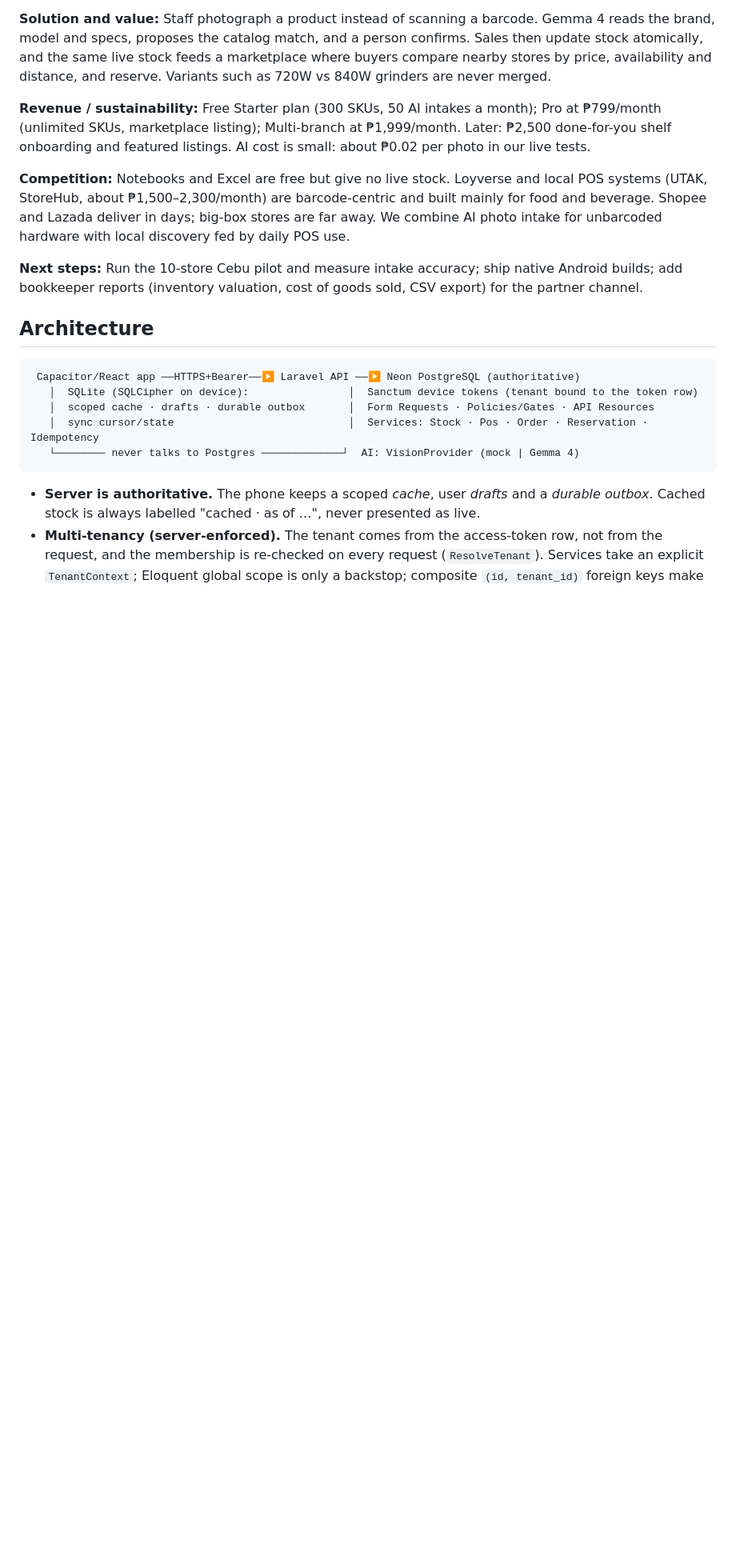
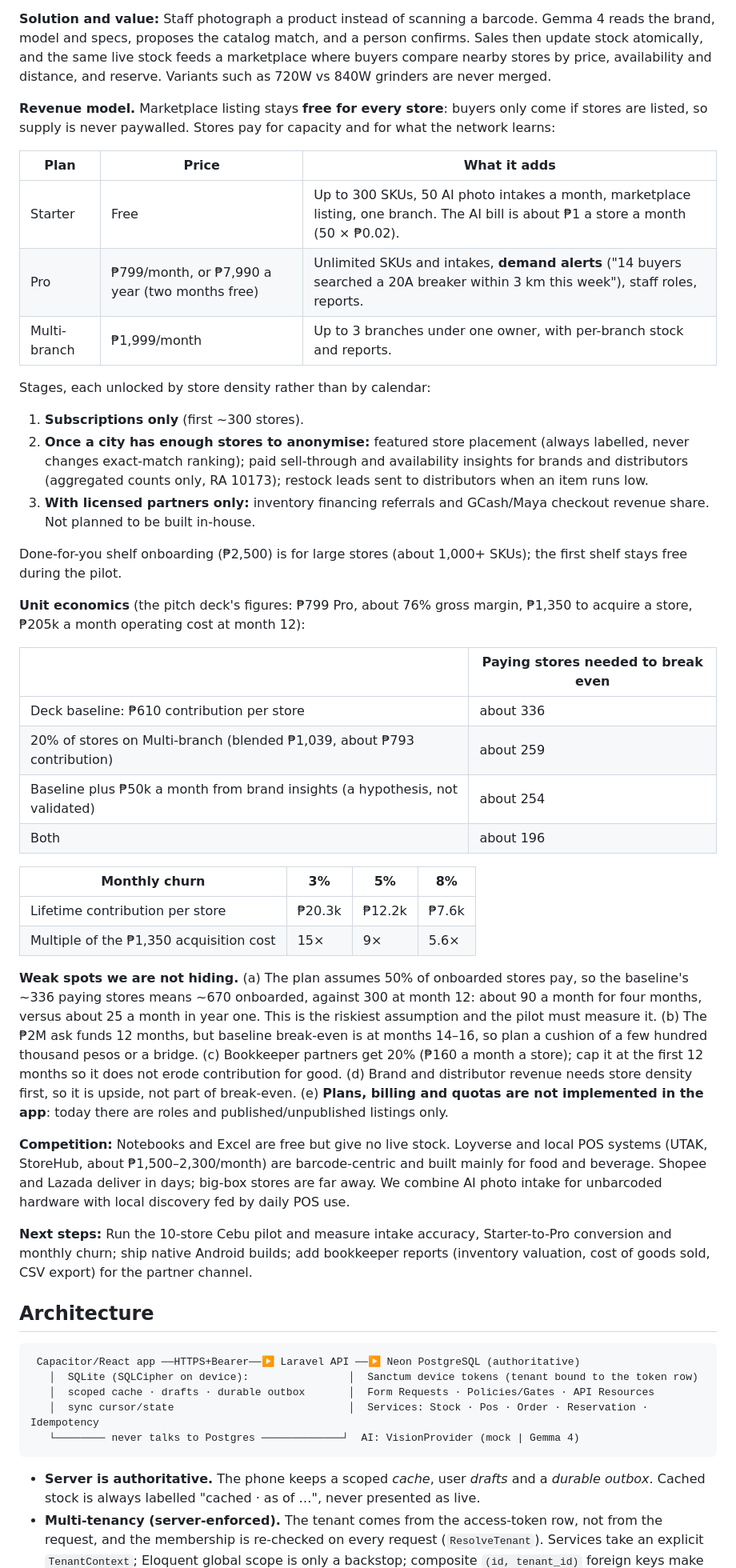
Before and after one commit to theRussianszsk/hardwhere, a Markdown page: README.md, the part around the change. Shown at 80% size. Drawn GitHub-style; blank space fills up the shorter version.

Commit message:
README: sharper business model (free listing, plan tiers, stages, unit economics, risks)

```diff
--- a/README.md
+++ b/README.md
@@ -29,11 +29,40 @@ Same deck in this repository: [inventOS_pitch_slides_4x3.pdf](inventOS_pitch_sli
 
 **Solution and value:** Staff photograph a product instead of scanning a barcode. Gemma 4 reads the brand, model and specs, proposes the catalog match, and a person confirms. Sales then update stock atomically, and the same live stock feeds a marketplace where buyers compare nearby stores by price, availability and distance, and reserve. Variants such as 720W vs 840W grinders are never merged.
 
-**Revenue / sustainability:** Free Starter plan (300 SKUs, 50 AI intakes a month); Pro at ₱799/month (unlimited SKUs, marketplace listing); Multi-branch at ₱1,999/month. Later: ₱2,500 done-for-you shelf onboarding and featured listings. AI cost is small: about ₱0.02 per photo in our live tests.
+**Revenue model.** Marketplace listing stays **free for every store**: buyers only come if stores are listed, so supply is never paywalled. Stores pay for capacity and for what the network learns:
+
+| Plan | Price | What it adds |
+|---|---|---|
+| Starter | Free | Up to 300 SKUs, 50 AI photo intakes a month, marketplace listing, one branch. The AI bill is about ₱1 a store a month (50 × ₱0.02). |
+| Pro | ₱799/month, or ₱7,990 a year (two months free) | Unlimited SKUs and intakes, **demand alerts** ("14 buyers searched a 20A breaker within 3 km this week"), staff roles, reports. |
+| Multi-branch | ₱1,999/month | Up to 3 branches under one owner, with per-branch stock and reports. |
+
+Stages, each unlocked by store density rather than by calendar:
+1. **Subscriptions only** (first ~300 stores).
+2. **Once a city has enough stores to anonymise:** featured store placement (always labelled, never changes exact-match ranking); paid sell-through and availability insights for brands and distributors (aggregated counts only, RA 10173); restock leads sent to distributors when an item runs low.
+3. **With licensed partners only:** inventory financing referrals and GCash/Maya checkout revenue share. Not planned to be built in-house.
+
+Done-for-you shelf onboarding (₱2,500) is for large stores (about 1,000+ SKUs); the first shelf stays free during the pilot.
+
+**Unit economics** (the pitch deck's figures: ₱799 Pro, about 76% gross margin, ₱1,350 to acquire a store, ₱205k a month operating cost at month 12):
+
+| | Paying stores needed to break even |
+|---|---|
+| Deck baseline: ₱610 contribution per store | about 336 |
+| 20% of stores on Multi-branch (blended ₱1,039, about ₱793 contribution) | about 259 |
+| Baseline plus ₱50k a month from brand insights (a hypothesis, not validated) | about 254 |
+| Both | about 196 |
+
+| Monthly churn | 3% | 5% | 8% |
+|---|---|---|---|
+| Lifetime contribution per store | ₱20.3k | ₱12.2k | ₱7.6k |
+| Multiple of the ₱1,350 acquisition cost | 15× | 9× | 5.6× |
+
+**Weak spots we are not hiding.** (a) The plan assumes 50% of onboarded stores pay, so the baseline's ~336 paying stores means ~670 onboarded, against 300 at month 12: about 90 a month for four months, versus about 25 a month in year one. This is the riskiest assumption and the pilot must measure it. (b) The ₱2M ask funds 12 months, but baseline break-even is at months 14–16, so plan a cushion of a few hundred thousand pesos or a bridge. (c) Bookkeeper partners get 20% (₱160 a month a store); cap it at the first 12 months so it does not erode contribution for good. (d) Brand and distributor revenue needs store density first, so it is upside, not part of break-even. (e) **Plans, billing and quotas are not implemented in the app**: today there are roles and published/unpublished listings only.
 
 **Competition:** Notebooks and Excel are free but give no live stock. Loyverse and local POS systems (UTAK, StoreHub, about ₱1,500–2,300/month) are barcode-centric and built mainly for food and beverage. Shopee and Lazada deliver in days; big-box stores are far away. We combine AI photo intake for unbarcoded hardware with local discovery fed by daily POS use.
 
-**Next steps:** Run the 10-store Cebu pilot and measure intake accuracy; ship native Android builds; add bookkeeper reports (inventory valuation, cost of goods sold, CSV export) for the partner channel.
+**Next steps:** Run the 10-store Cebu pilot and measure intake accuracy, Starter-to-Pro conversion and monthly churn; ship native Android builds; add bookkeeper reports (inventory valuation, cost of goods sold, CSV export) for the partner channel.
 
 ## Architecture
 
```
